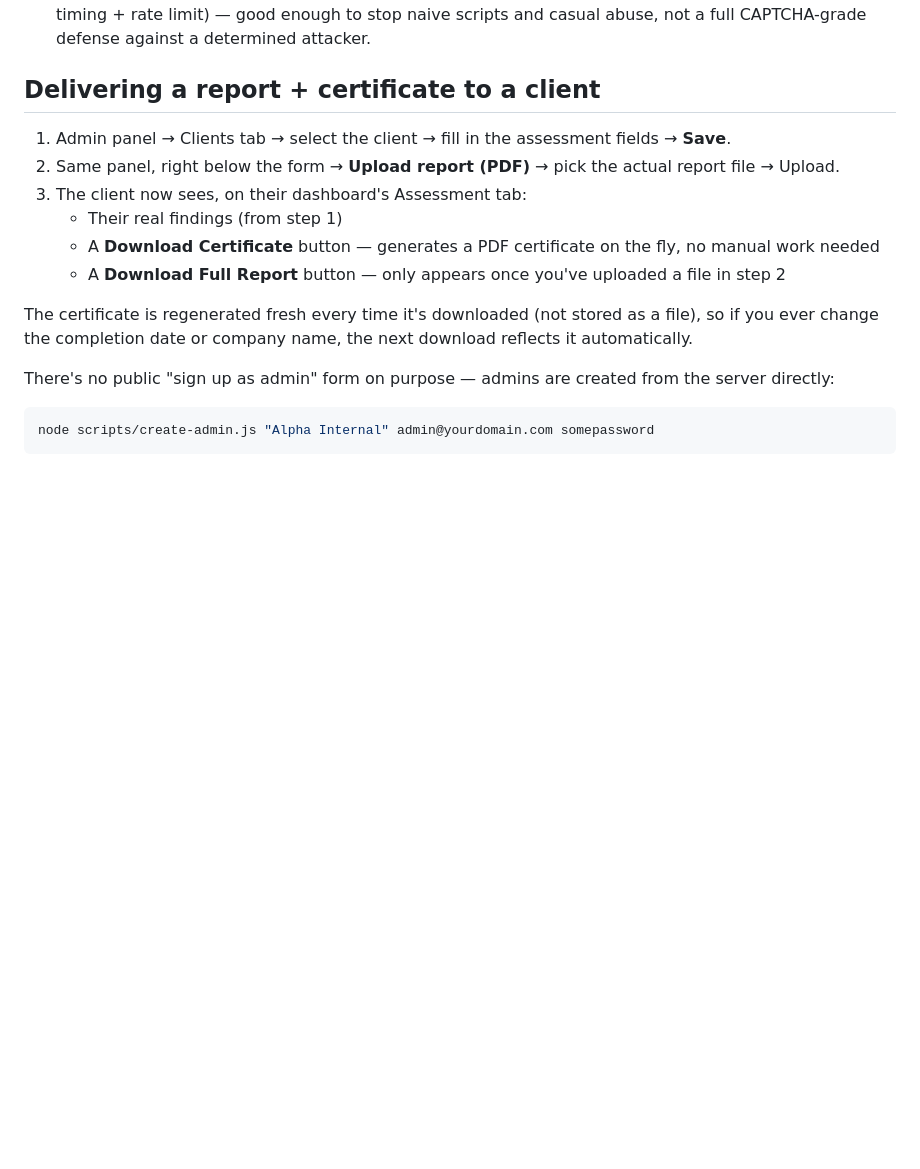
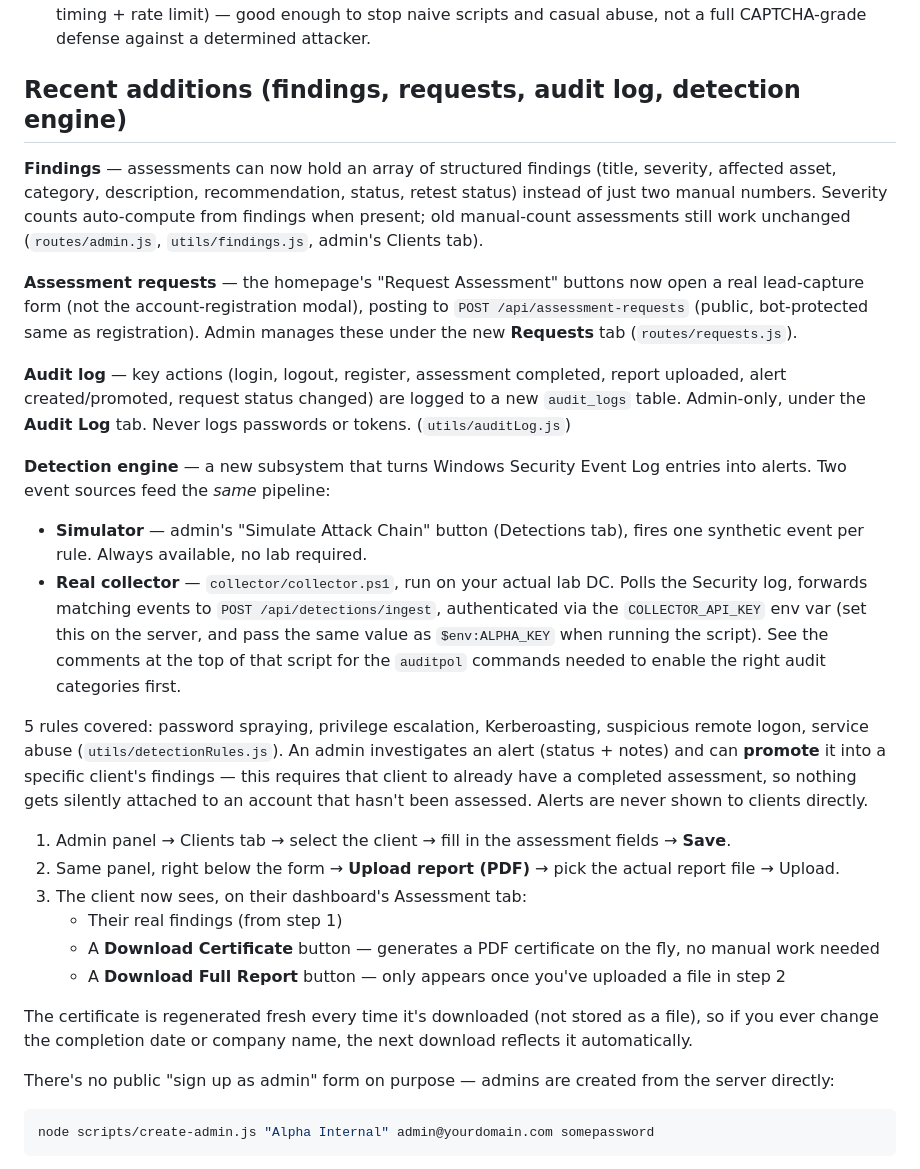
Before and after one commit to Maty156/alpha, a Markdown page: README.md, the part around the change. Rendered like a GitHub page; blank space fills up the shorter version.

Commit message:
new updated and finished web page

```diff
--- a/README.md
+++ b/README.md
@@ -89,7 +89,41 @@ That's it — no code changes needed between local dev and production, same
   is basic (honeypot + timing + rate limit) — good enough to stop naive scripts
   and casual abuse, not a full CAPTCHA-grade defense against a determined attacker.
 
-## Delivering a report + certificate to a client
+## Recent additions (findings, requests, audit log, detection engine)
+
+**Findings** — assessments can now hold an array of structured findings (title,
+severity, affected asset, category, description, recommendation, status, retest
+status) instead of just two manual numbers. Severity counts auto-compute from
+findings when present; old manual-count assessments still work unchanged
+(`routes/admin.js`, `utils/findings.js`, admin's Clients tab).
+
+**Assessment requests** — the homepage's "Request Assessment" buttons now open
+a real lead-capture form (not the account-registration modal), posting to
+`POST /api/assessment-requests` (public, bot-protected same as registration).
+Admin manages these under the new **Requests** tab (`routes/requests.js`).
+
+**Audit log** — key actions (login, logout, register, assessment completed,
+report uploaded, alert created/promoted, request status changed) are logged
+to a new `audit_logs` table. Admin-only, under the **Audit Log** tab.
+Never logs passwords or tokens. (`utils/auditLog.js`)
+
+**Detection engine** — a new subsystem that turns Windows Security Event Log
+entries into alerts. Two event sources feed the *same* pipeline:
+- **Simulator** — admin's "Simulate Attack Chain" button (Detections tab),
+  fires one synthetic event per rule. Always available, no lab required.
+- **Real collector** — `collector/collector.ps1`, run on your actual lab DC.
+  Polls the Security log, forwards matching events to `POST /api/detections/ingest`,
+  authenticated via the `COLLECTOR_API_KEY` env var (set this on the server,
+  and pass the same value as `$env:ALPHA_KEY` when running the script).
+  See the comments at the top of that script for the `auditpol` commands
+  needed to enable the right audit categories first.
+
+5 rules covered: password spraying, privilege escalation, Kerberoasting,
+suspicious remote logon, service abuse (`utils/detectionRules.js`). An admin
+investigates an alert (status + notes) and can **promote** it into a specific
+client's findings — this requires that client to already have a completed
+assessment, so nothing gets silently attached to an account that hasn't been
+assessed. Alerts are never shown to clients directly.
 
 1. Admin panel → Clients tab → select the client → fill in the assessment fields → **Save**.
 2. Same panel, right below the form → **Upload report (PDF)** → pick the actual report file → Upload.
```
